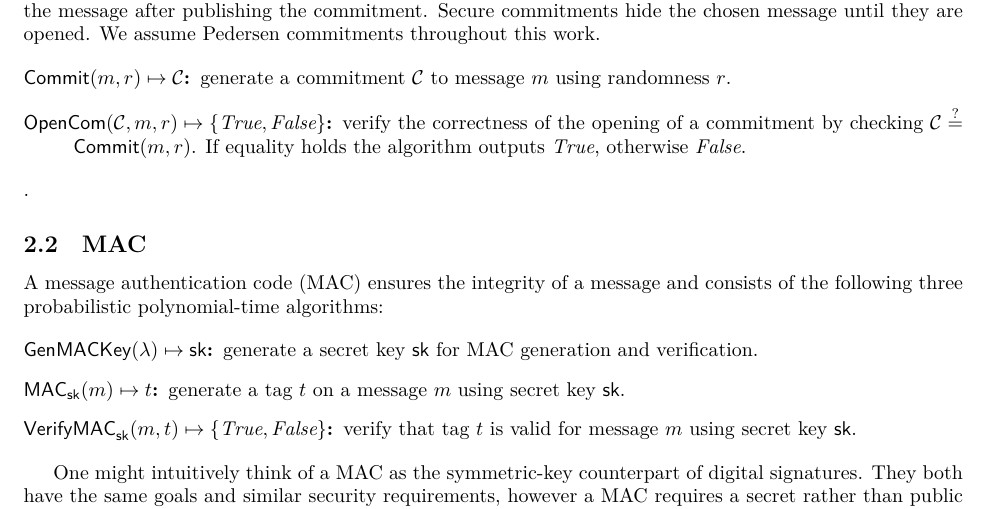
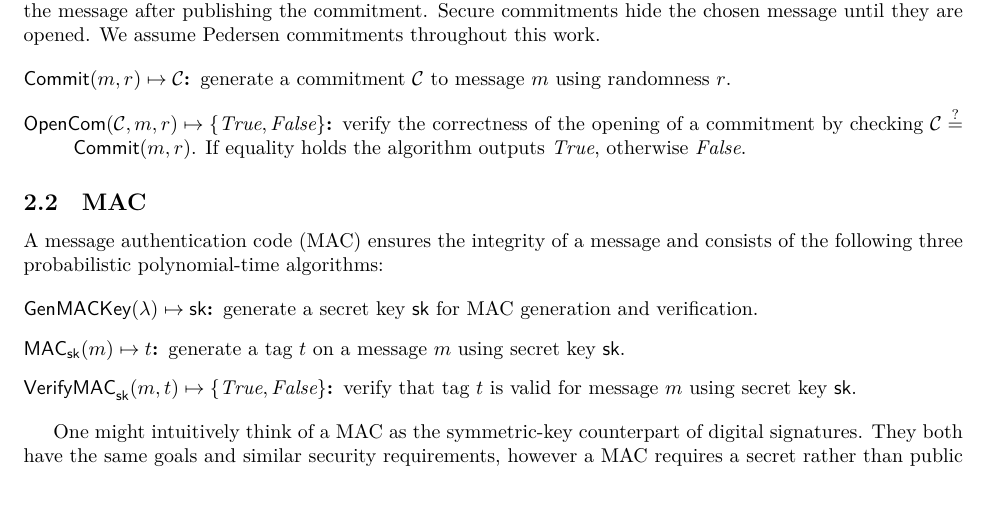
Before and after one commit to WalletWasabi/WabiSabi, a LaTeX paper (main.tex): part of page 4 of 15, cut so that both start at the same text. Compiled offline with XeLaTeX.

Commit message:
Update main.tex
Typo.

```diff
--- a/main.tex
+++ b/main.tex
@@ -153,7 +153,7 @@ A commitment scheme allows one to commit to a chosen message while preventing th
 
 \item[$\mathsf{OpenCom}(\mathcal{C},m,r)\mapsto{}\{\mathit{True},\mathit{False}\}$:] verify the correctness of the opening of a commitment by checking $\mathcal{C}\stackrel{?}{=}\mathsf{Commit}(m,r)$. If equality holds the algorithm outputs $\mathit{True}$, otherwise $\mathit{False}$.
 
-\end{description}.
+\end{description}
 
 \subsection{MAC}
 A message authentication code (MAC) ensures the integrity of a message and consists of the following three probabilistic polynomial-time algorithms:
```
